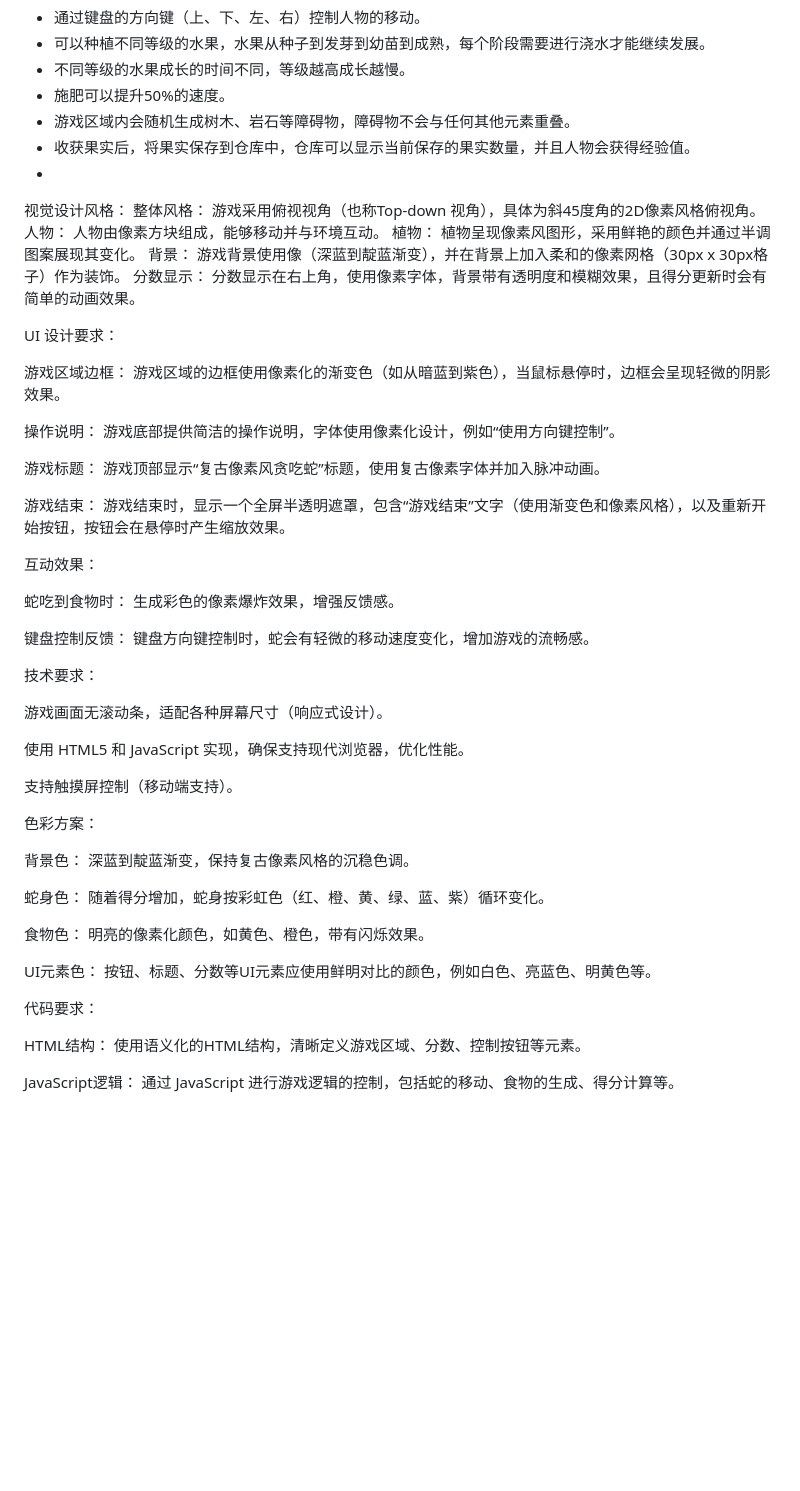
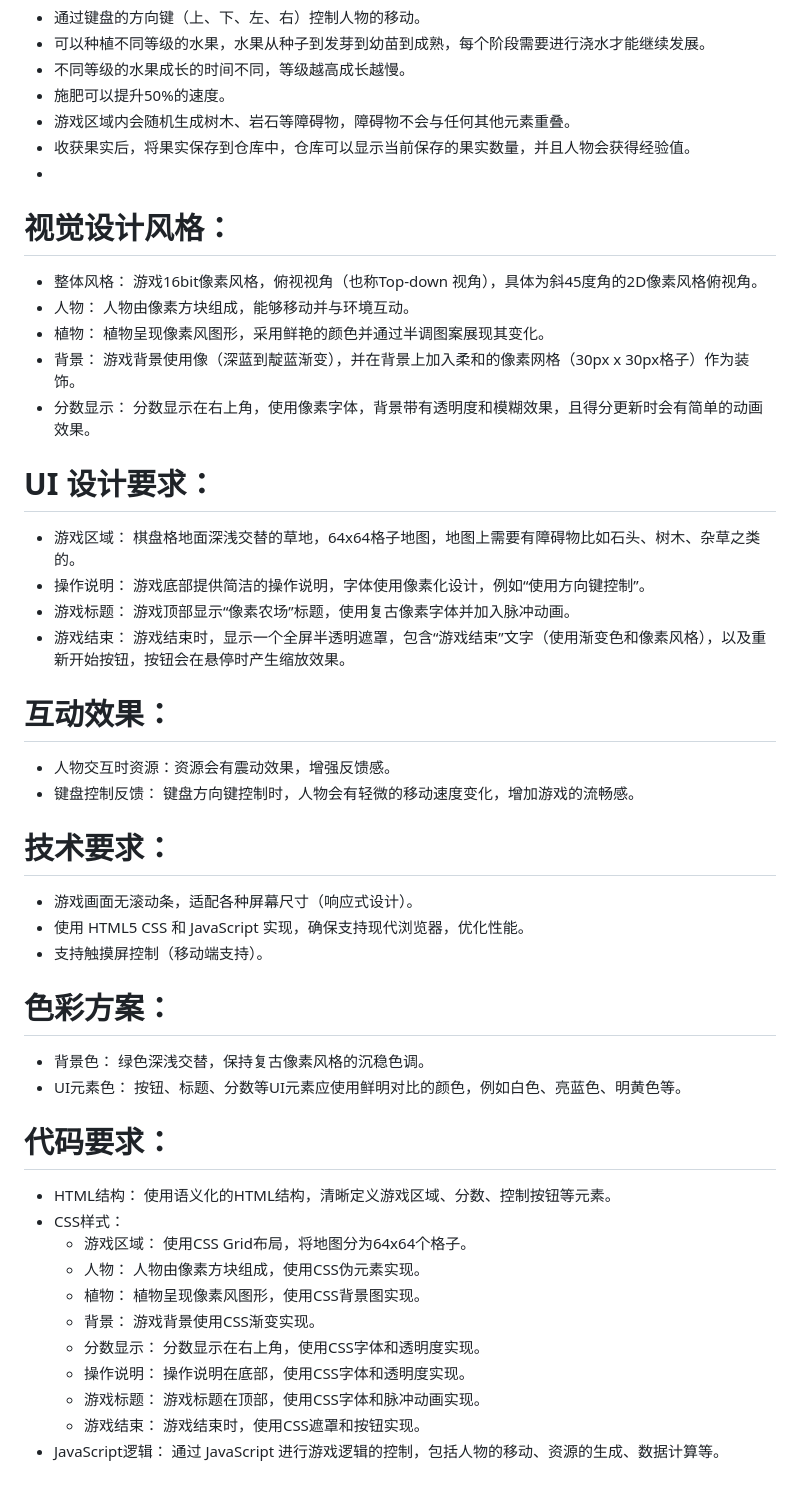
Before and after one commit to LeoJuly-coder/AI-Games, a Markdown page: PixelFarm/GamePlay.md, the part around the change. GitHub-like rendering; blank space fills up the shorter version.

Commit message:
更新游戏玩法文档

```diff
--- a/PixelFarm/GamePlay.md
+++ b/PixelFarm/GamePlay.md
@@ -9,49 +9,41 @@
 - 收获果实后，将果实保存到仓库中，仓库可以显示当前保存的果实数量，并且人物会获得经验值。
 -
 
-视觉设计风格：
-整体风格： 游戏采用俯视视角‌（也称‌Top-down 视角‌），具体为‌斜45度角的2D像素风格俯视角‌。
-人物： 人物由像素方块组成，能够移动并与环境互动。
-植物： 植物呈现像素风图形，采用鲜艳的颜色并通过半调图案展现其变化。
-背景： 游戏背景使用像（深蓝到靛蓝渐变），并在背景上加入柔和的像素网格（30px x 30px格子）作为装饰。
-分数显示： 分数显示在右上角，使用像素字体，背景带有透明度和模糊效果，且得分更新时会有简单的动画效果。
+# 视觉设计风格：
+- 整体风格： 游戏16bit像素风格，俯视视角‌（也称‌Top-down 视角‌），具体为‌斜45度角的2D像素风格俯视角‌。
+- 人物： 人物由像素方块组成，能够移动并与环境互动。
+- 植物： 植物呈现像素风图形，采用鲜艳的颜色并通过半调图案展现其变化。
+- 背景： 游戏背景使用像（深蓝到靛蓝渐变），并在背景上加入柔和的像素网格（30px x 30px格子）作为装饰。
+- 分数显示： 分数显示在右上角，使用像素字体，背景带有透明度和模糊效果，且得分更新时会有简单的动画效果。
 
-UI 设计要求：
+# UI 设计要求：
+- 游戏区域： 棋盘格地面深浅交替的草地，64x64格子地图，地图上需要有障碍物比如石头、树木、杂草之类的。
+- 操作说明： 游戏底部提供简洁的操作说明，字体使用像素化设计，例如“使用方向键控制”。
+- 游戏标题： 游戏顶部显示“像素农场”标题，使用复古像素字体并加入脉冲动画。
+- 游戏结束： 游戏结束时，显示一个全屏半透明遮罩，包含“游戏结束”文字（使用渐变色和像素风格），以及重新开始按钮，按钮会在悬停时产生缩放效果。
 
-游戏区域边框： 游戏区域的边框使用像素化的渐变色（如从暗蓝到紫色），当鼠标悬停时，边框会呈现轻微的阴影效果。
+# 互动效果：
+- 人物交互时资源：资源会有震动效果，增强反馈感。
+- 键盘控制反馈： 键盘方向键控制时，人物会有轻微的移动速度变化，增加游戏的流畅感。
 
-操作说明： 游戏底部提供简洁的操作说明，字体使用像素化设计，例如“使用方向键控制”。
+# 技术要求：
+- 游戏画面无滚动条，适配各种屏幕尺寸（响应式设计）。
+- 使用 HTML5 CSS 和 JavaScript 实现，确保支持现代浏览器，优化性能。
+- 支持触摸屏控制（移动端支持）。
 
-游戏标题： 游戏顶部显示“复古像素风贪吃蛇”标题，使用复古像素字体并加入脉冲动画。
+# 色彩方案：
+- 背景色： 绿色深浅交替，保持复古像素风格的沉稳色调。
+- UI元素色： 按钮、标题、分数等UI元素应使用鲜明对比的颜色，例如白色、亮蓝色、明黄色等。
 
-游戏结束： 游戏结束时，显示一个全屏半透明遮罩，包含“游戏结束”文字（使用渐变色和像素风格），以及重新开始按钮，按钮会在悬停时产生缩放效果。
-
-互动效果：
-
-蛇吃到食物时： 生成彩色的像素爆炸效果，增强反馈感。
-
-键盘控制反馈： 键盘方向键控制时，蛇会有轻微的移动速度变化，增加游戏的流畅感。
-
-技术要求：
-
-游戏画面无滚动条，适配各种屏幕尺寸（响应式设计）。
-
-使用 HTML5 和 JavaScript 实现，确保支持现代浏览器，优化性能。
-
-支持触摸屏控制（移动端支持）。
-
-色彩方案：
-
-背景色： 深蓝到靛蓝渐变，保持复古像素风格的沉稳色调。
-
-蛇身色： 随着得分增加，蛇身按彩虹色（红、橙、黄、绿、蓝、紫）循环变化。
-
-食物色： 明亮的像素化颜色，如黄色、橙色，带有闪烁效果。
-
-UI元素色： 按钮、标题、分数等UI元素应使用鲜明对比的颜色，例如白色、亮蓝色、明黄色等。
-
-代码要求：
-
-HTML结构： 使用语义化的HTML结构，清晰定义游戏区域、分数、控制按钮等元素。
-
-JavaScript逻辑： 通过 JavaScript 进行游戏逻辑的控制，包括蛇的移动、食物的生成、得分计算等。
+# 代码要求：
+- HTML结构： 使用语义化的HTML结构，清晰定义游戏区域、分数、控制按钮等元素。
+- CSS样式：
+  - 游戏区域： 使用CSS Grid布局，将地图分为64x64个格子。
+  - 人物： 人物由像素方块组成，使用CSS伪元素实现。
+  - 植物： 植物呈现像素风图形，使用CSS背景图实现。
+  - 背景： 游戏背景使用CSS渐变实现。
+  - 分数显示： 分数显示在右上角，使用CSS字体和透明度实现。
+  - 操作说明： 操作说明在底部，使用CSS字体和透明度实现。
+  - 游戏标题： 游戏标题在顶部，使用CSS字体和脉冲动画实现。
+  - 游戏结束： 游戏结束时，使用CSS遮罩和按钮实现。
+- JavaScript逻辑： 通过 JavaScript 进行游戏逻辑的控制，包括人物的移动、资源的生成、数据计算等。
```
